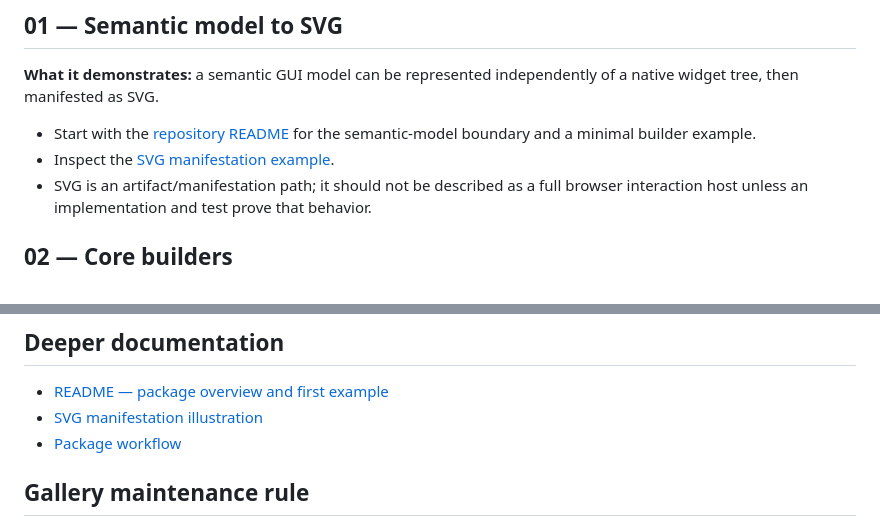
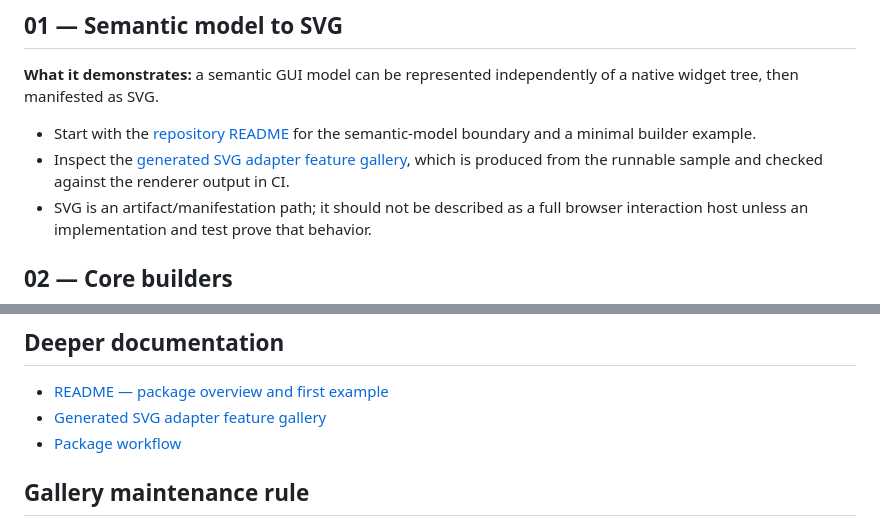
Before and after one commit to TrentBest/TheSingularityWorkshop.GUI, a Markdown page: Gallery.md, 2 parts joined by grey strips. Rendered like a GitHub page.

Commit message:
docs(gallery): fix missing SVG illustration links

```diff
--- a/Gallery.md
+++ b/Gallery.md
@@ -7,7 +7,7 @@ The Singularity Workshop GUI explores a portable semantic description of interfa
 **What it demonstrates:** a semantic GUI model can be represented independently of a native widget tree, then manifested as SVG.
 
 - Start with the [repository README](README.md) for the semantic-model boundary and a minimal builder example.
-- Inspect the [SVG manifestation example](docs/images/gui-svg-manifestation.svg).
+- Inspect the [generated SVG adapter feature gallery](docs/assets/svg-adapter-gallery.svg), which is produced from the runnable sample and checked against the renderer output in CI.
 - SVG is an artifact/manifestation path; it should not be described as a full browser interaction host unless an implementation and test prove that behavior.
 
 ## 02 — Core builders
@@ -58,7 +58,7 @@ Typed properties, portable capability negotiation, and a common cross-renderer i
 ## Deeper documentation
 
 - [README — package overview and first example](README.md)
-- [SVG manifestation illustration](docs/images/gui-svg-manifestation.svg)
+- [Generated SVG adapter feature gallery](docs/assets/svg-adapter-gallery.svg)
 - [Package workflow](.github/workflows/package.yml)
 
 ## Gallery maintenance rule
```
